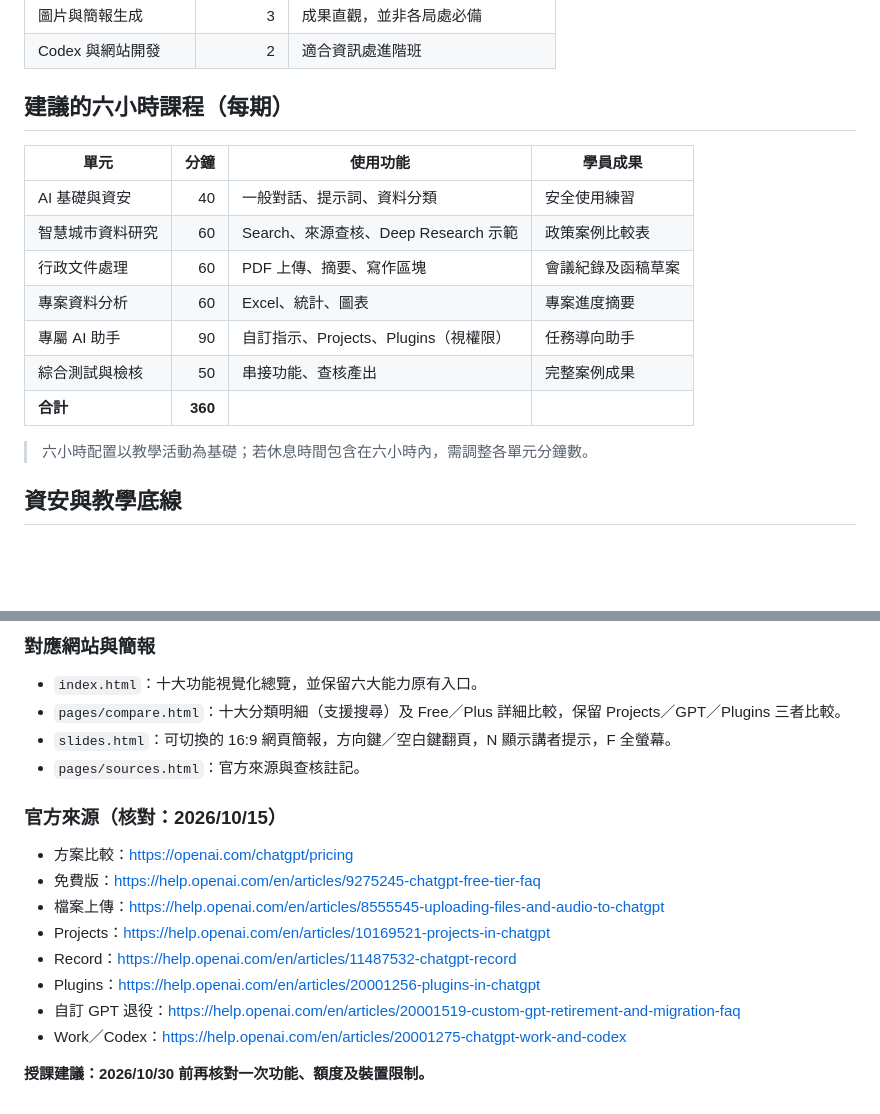
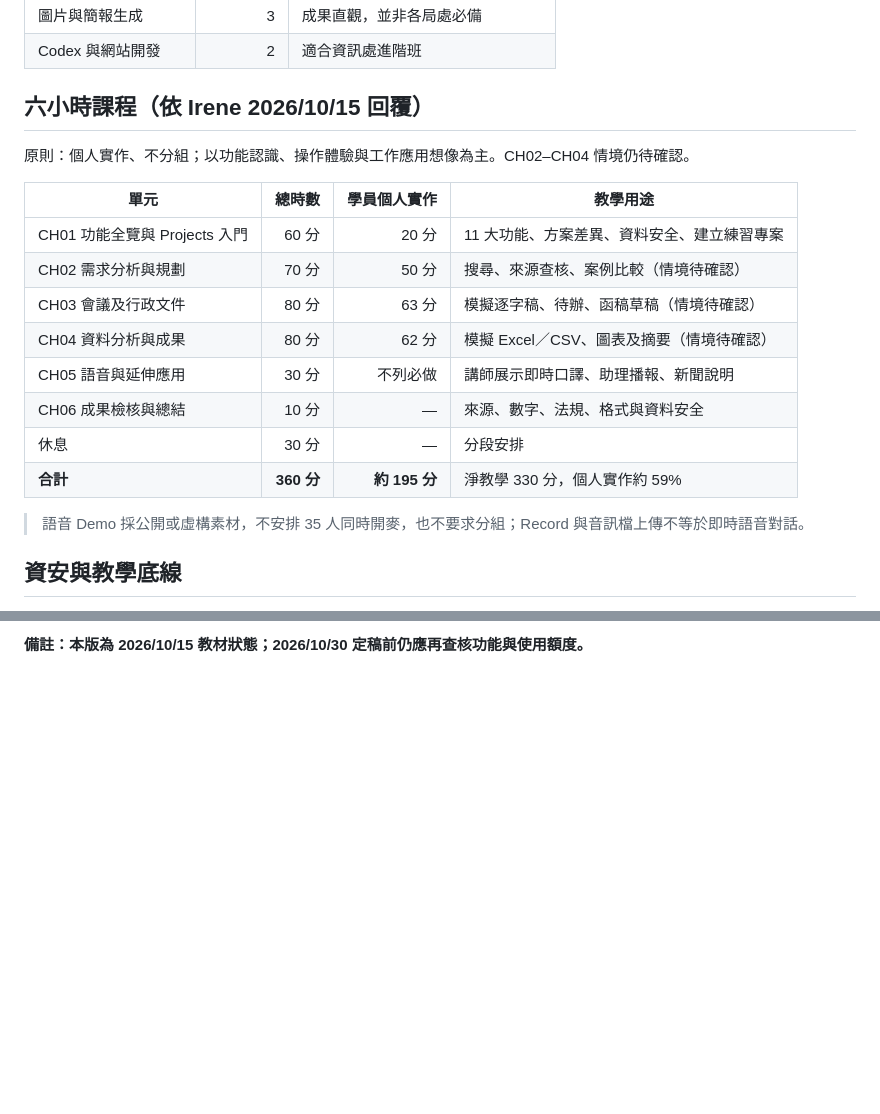
Before and after one commit to syuuKK/chatgpt-government-guide, a Markdown page: ChatGPT_功能地圖.md, 2 parts joined by grey strips. Drawn GitHub-style; blank space fills up the shorter version.

Commit message:
Update text guide with CH01 11-feature map, current six-hour syllabus and tier comparison

```diff
--- a/ChatGPT_功能地圖.md
+++ b/ChatGPT_功能地圖.md
@@ -143,19 +143,22 @@
 | 圖片與簡報生成 | 3 | 成果直觀，並非各局處必備 |
 | Codex 與網站開發 | 2 | 適合資訊處進階班 |
 
-## 建議的六小時課程（每期）
+## 六小時課程（依 Irene 2026/10/15 回覆）
 
-| 單元 | 分鐘 | 使用功能 | 學員成果 |
-|---|---:|---|---|
-| AI 基礎與資安 | 40 | 一般對話、提示詞、資料分類 | 安全使用練習 |
-| 智慧城市資料研究 | 60 | Search、來源查核、Deep Research 示範 | 政策案例比較表 |
-| 行政文件處理 | 60 | PDF 上傳、摘要、寫作區塊 | 會議紀錄及函稿草案 |
-| 專案資料分析 | 60 | Excel、統計、圖表 | 專案進度摘要 |
-| 專屬 AI 助手 | 90 | 自訂指示、Projects、Plugins（視權限） | 任務導向助手 |
-| 綜合測試與檢核 | 50 | 串接功能、查核產出 | 完整案例成果 |
-| **合計** | **360** | | |
+原則：個人實作、不分組；以功能認識、操作體驗與工作應用想像為主。CH02–CH04 情境仍待確認。
 
-> 六小時配置以教學活動為基礎；若休息時間包含在六小時內，需調整各單元分鐘數。
+| 單元 | 總時數 | 學員個人實作 | 教學用途 |
+|---|---:|---:|---|
+| CH01 功能全覽與 Projects 入門 | 60 分 | 20 分 | 11 大功能、方案差異、資料安全、建立練習專案 |
+| CH02 需求分析與規劃 | 70 分 | 50 分 | 搜尋、來源查核、案例比較（情境待確認） |
+| CH03 會議及行政文件 | 80 分 | 63 分 | 模擬逐字稿、待辦、函稿草稿（情境待確認） |
+| CH04 資料分析與成果 | 80 分 | 62 分 | 模擬 Excel／CSV、圖表及摘要（情境待確認） |
+| CH05 語音與延伸應用 | 30 分 | 不列必做 | 講師展示即時口譯、助理播報、新聞說明 |
+| CH06 成果檢核與總結 | 10 分 | — | 來源、數字、法規、格式與資料安全 |
+| 休息 | 30 分 | — | 分段安排 |
+| **合計** | **360 分** | **約 195 分** | 淨教學 330 分，個人實作約 59% |
+
+> 語音 Demo 採公開或虛構素材，不安排 35 人同時開麥，也不要求分組；Record 與音訊檔上傳不等於即時語音對話。
 
 ## 資安與教學底線
 
@@ -248,20 +252,2 @@
 
-### 對應網站與簡報
-
-- `index.html`：十大功能視覺化總覽，並保留六大能力原有入口。
-- `pages/compare.html`：十大分類明細（支援搜尋）及 Free／Plus 詳細比較，保留 Projects／GPT／Plugins 三者比較。
-- `slides.html`：可切換的 16:9 網頁簡報，方向鍵／空白鍵翻頁，N 顯示講者提示，F 全螢幕。
-- `pages/sources.html`：官方來源與查核註記。
-
-### 官方來源（核對：2026/10/15）
-
-- 方案比較：https://openai.com/chatgpt/pricing
-- 免費版：https://help.openai.com/en/articles/9275245-chatgpt-free-tier-faq
-- 檔案上傳：https://help.openai.com/en/articles/8555545-uploading-files-and-audio-to-chatgpt
-- Projects：https://help.openai.com/en/articles/10169521-projects-in-chatgpt
-- Record：https://help.openai.com/en/articles/11487532-chatgpt-record
-- Plugins：https://help.openai.com/en/articles/20001256-plugins-in-chatgpt
-- 自訂 GPT 退役：https://help.openai.com/en/articles/20001519-custom-gpt-retirement-and-migration-faq
-- Work／Codex：https://help.openai.com/en/articles/20001275-chatgpt-work-and-codex
-
-**授課建議：2026/10/30 前再核對一次功能、額度及裝置限制。**
+**備註：本版為 2026/10/15 教材狀態；2026/10/30 定稿前仍應再查核功能與使用額度。**
```
Also changed, not shown: other parts of ChatGPT_功能地圖.md (+40 -39 lines).
